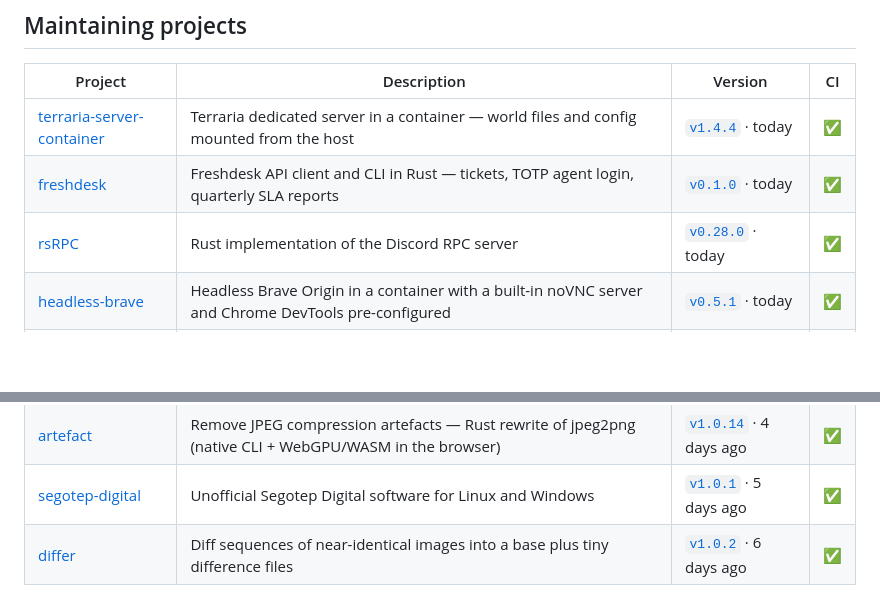
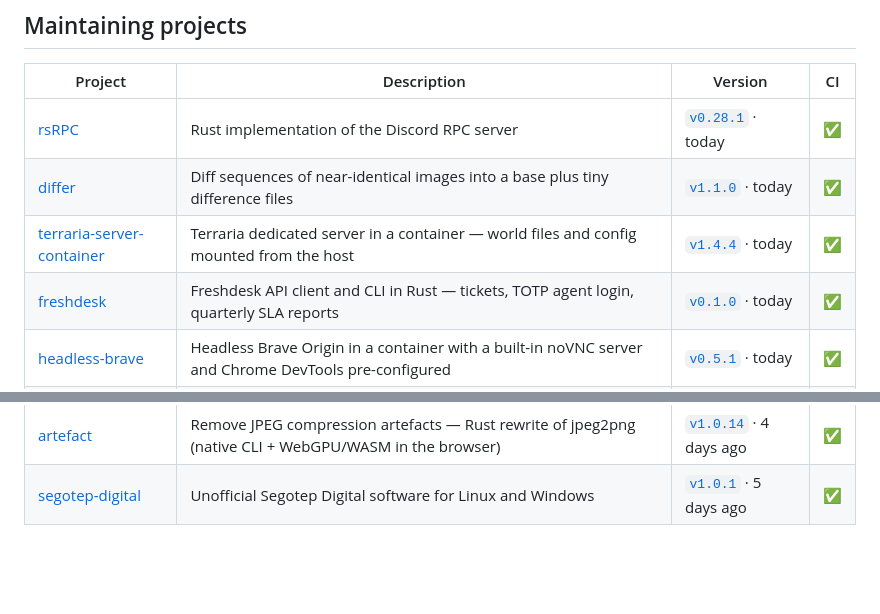
Before and after one commit to Delnegend/Delnegend, a Markdown page: README.md, 2 parts joined by grey strips. Drawn GitHub-style; blank space fills up the shorter version.

Commit message:
chore: refresh the maintaining-projects table

```diff
--- a/README.md
+++ b/README.md
@@ -15,14 +15,14 @@
 <!-- maintaining-projects:start -->
 | Project | Description | Version | CI |
 | --- | --- | --- | --- |
+| [rsRPC](https://github.com/Delnegend/rsRPC) | Rust implementation of the Discord RPC server | [`v0.28.1`](https://github.com/Delnegend/rsRPC/releases/tag/v0.28.1) · today | [✅](https://github.com/Delnegend/rsRPC/actions/runs/39099160632) |
+| [differ](https://github.com/Delnegend/differ) | Diff sequences of near-identical images into a base plus tiny difference files | [`v1.1.0`](https://github.com/Delnegend/differ/releases/tag/v1.1.0) · today | [✅](https://github.com/Delnegend/differ/actions/runs/39094582319) |
 | [terraria-server-container](https://github.com/Delnegend/terraria-server-container) | Terraria dedicated server in a container — world files and config mounted from the host | [`v1.4.4`](https://github.com/Delnegend/terraria-server-container/releases/tag/v1.4.4) · today | [✅](https://github.com/Delnegend/terraria-server-container/actions/runs/39094606799) |
 | [freshdesk](https://github.com/Delnegend/freshdesk) | Freshdesk API client and CLI in Rust — tickets, TOTP agent login, quarterly SLA reports | [`v0.1.0`](https://github.com/Delnegend/freshdesk/releases/tag/v0.1.0) · today | [✅](https://github.com/Delnegend/freshdesk/actions/runs/39094585696) |
-| [rsRPC](https://github.com/Delnegend/rsRPC) | Rust implementation of the Discord RPC server | [`v0.28.0`](https://github.com/Delnegend/rsRPC/releases/tag/v0.28.0) · today | [✅](https://github.com/Delnegend/rsRPC/actions/runs/39095093999) |
 | [headless-brave](https://github.com/Delnegend/headless-brave) | Headless Brave Origin in a container with a built-in noVNC server and Chrome DevTools pre-configured | [`v0.5.1`](https://github.com/Delnegend/headless-brave/releases/tag/v0.5.1) · today | [✅](https://github.com/Delnegend/headless-brave/actions/runs/39092814312) |
 | [hath-server-container](https://github.com/Delnegend/hath-server-container) | Hentai@Home client in Docker — Java runtime, bind-mounted cache and credentials | [`v1.6.4`](https://github.com/Delnegend/hath-server-container/releases/tag/v1.6.4) · today | [✅](https://github.com/Delnegend/hath-server-container/actions/runs/39094589095) |
 | [mikrotik-mcp-server](https://github.com/Delnegend/mikrotik-mcp-server) | MCP server for MikroTik RouterOS — fleet management, safe mode, and a full-config backup/restore CLI | [`v0.4.0`](https://github.com/Delnegend/mikrotik-mcp-server/releases/tag/v0.4.0) · today | [✅](https://github.com/Delnegend/mikrotik-mcp-server/actions/runs/39094596587) |
 | [l4d2-server-container](https://github.com/Delnegend/l4d2-server-container) | Left 4 Dead 2 Linux dedicated server container with 8-player co-op support and instant boot times | [`v1.5.0`](https://github.com/Delnegend/l4d2-server-container/releases/tag/v1.5.0) · 4 days ago | [✅](https://github.com/Delnegend/l4d2-server-container/actions/runs/39094592756) |
 | [artefact](https://github.com/Delnegend/artefact) | Remove JPEG compression artefacts — Rust rewrite of jpeg2png (native CLI + WebGPU/WASM in the browser) | [`v1.0.14`](https://github.com/Delnegend/artefact/releases/tag/v1.0.14) · 4 days ago | [✅](https://github.com/Delnegend/artefact/actions/runs/39094578776) |
 | [segotep-digital](https://github.com/Delnegend/segotep-digital) | Unofficial Segotep Digital software for Linux and Windows | [`v1.0.1`](https://github.com/Delnegend/segotep-digital/releases/tag/v1.0.1) · 5 days ago | [✅](https://github.com/Delnegend/segotep-digital/actions/runs/39094603462) |
-| [differ](https://github.com/Delnegend/differ) | Diff sequences of near-identical images into a base plus tiny difference files | [`v1.0.2`](https://github.com/Delnegend/differ/releases/tag/v1.0.2) · 6 days ago | [✅](https://github.com/Delnegend/differ/actions/runs/39094582319) |
 <!-- maintaining-projects:end -->
```
